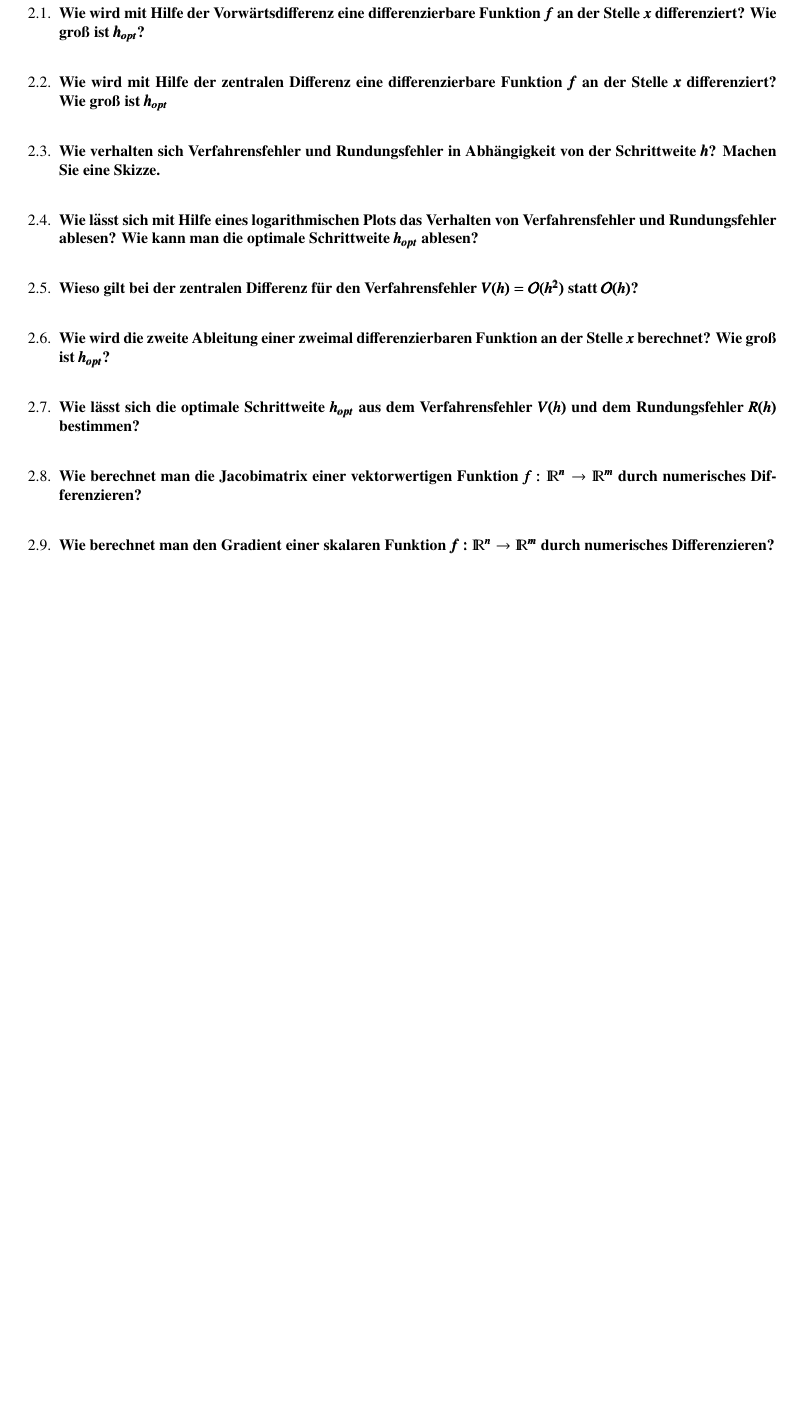
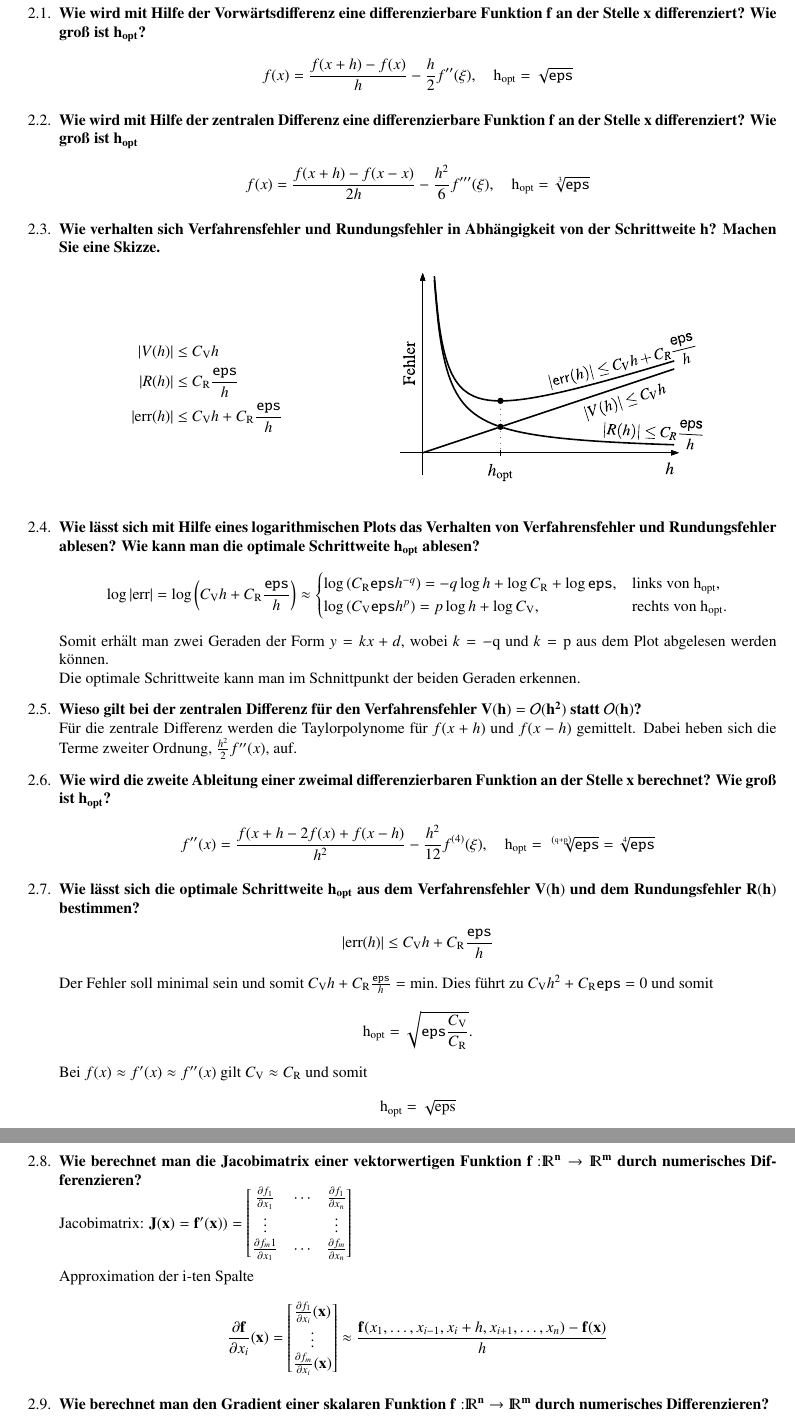
Before and after one commit to Arkonos/NM_Theorie_1718, a LaTeX document (Vorlesung/Fragen.tex, which reads Vorlesung/Kap2.tex): part of page 4 of 6 before the commit and two parts of pages 4 and 5 of 7 after it, the two joined at a grey line, cut so that both start at the same text, the shorter picture padded with empty space. Compiled offline with pdfLaTeX.

Commit message:
almost completing chapter 2; minor fixes in other documents

```diff
--- a/Vorlesung/Kap2.tex
+++ b/Vorlesung/Kap2.tex
@@ -1,13 +1,73 @@
+% !TeX spellcheck = de_AT_frami
 \section{Numerische Differentiation}
 	\begin{enumerate}
-		\item \textbf{Wie wird mit Hilfe der Vorwärtsdifferenz eine differenzierbare Funktion $\pmb{f}$ an der Stelle $\pmb{x}$ differenziert? Wie groß ist $\pmb{h_{opt}}$?}\\
-
-		\item \textbf{Wie wird mit Hilfe der zentralen Differenz eine differenzierbare Funktion $\pmb{f}$ an der Stelle $\pmb{x}$ differenziert? Wie groß ist $\pmb{h_{opt}}$}\\
-		\item \textbf{Wie verhalten sich Verfahrensfehler und Rundungsfehler in Abhängigkeit von der Schrittweite $\pmb{h}$? Machen Sie eine Skizze.}\\
-		\item \textbf{Wie lässt sich mit Hilfe eines logarithmischen Plots das Verhalten von Verfahrensfehler und Rundungsfehler ablesen? Wie kann man die optimale Schrittweite $\pmb{h_{opt}}$ ablesen?}\\
-		\item \textbf{Wieso gilt bei der zentralen Differenz für den Verfahrensfehler $\pmb{V(h)=\mathcal{O}(h^2)}$ statt $\pmb{\mathcal{O}(h)}$?}\\
-		\item \textbf{Wie wird die zweite Ableitung einer zweimal differenzierbaren Funktion an der Stelle $\pmb{x}$ berechnet? Wie groß ist $\pmb{h_{opt}}$?}\\
-		\item \textbf{Wie lässt sich die optimale Schrittweite $\pmb{h_{opt}}$ aus dem Verfahrensfehler $\pmb{V(h)}$ und dem Rundungsfehler $\pmb{R(h)}$ bestimmen?}\\
-		\item \textbf{Wie berechnet man die Jacobimatrix einer vektorwertigen Funktion $\pmb{f:}{\rm I\!R}\pmb{^n} \rightarrow {\rm I\!R}\pmb{^m}$ durch numerisches Differenzieren?}\\
-		\item \textbf{Wie berechnet man den Gradient einer skalaren Funktion $\pmb{f:}{\rm I\!R}\pmb{^n} \rightarrow {\rm I\!R}\pmb{^m}$ durch numerisches Differenzieren?}\\
+		\item \textbf{Wie wird mit Hilfe der Vorwärtsdifferenz eine differenzierbare Funktion $\mathbf{f}$ an der Stelle $\mathbf{x}$ differenziert? Wie groß ist $\mathbf{\text{h}_{\text{opt}}}$?}
+			\begin{align*}
+				f(x)=\frac{f(x+h)-f(x)}{h}-\frac{h}{2}f''(\xi), \quad \text{h}_{\text{opt}}=\sqrt{\texttt{eps}}
+			\end{align*}
+		\item \textbf{Wie wird mit Hilfe der zentralen Differenz eine differenzierbare Funktion $\mathbf{f}$ an der Stelle $\mathbf{x}$ differenziert? Wie groß ist $\mathbf{\text{h}_{\text{opt}}}$}
+			\begin{align*}
+				f(x)=\frac{f(x+h)-f(x-x)}{2h}-\frac{h^2}{6}f'''(\xi), \quad \text{h}_{\text{opt}}=\sqrt[3]{\texttt{eps}}
+			\end{align*}
+		\item \textbf{Wie verhalten sich Verfahrensfehler und Rundungsfehler in Abhängigkeit von der Schrittweite $\mathbf{h}$? Machen Sie eine Skizze.}
+			\begin{figure}[!htbp]
+				\centering
+				\begin{minipage}{.4\textwidth}
+					\centering
+					\begin{align*}
+						|V(h)|&\leq C_\text{V} h \\
+						|R(h)|&\leq C_\text{R} \frac{\texttt{eps}}{h} \\
+						|\text{err}(h)|&\leq C_\text{V} h + C_\text{R} \frac{\texttt{eps}}{h}
+					\end{align*}
+				\end{minipage} %
+				\begin{minipage}{.5\textwidth}
+					\centering
+					\includegraphics[width=0.8\linewidth]{Kap2_1}
+				\end{minipage}
+			\end{figure}
+		\item \textbf{Wie lässt sich mit Hilfe eines logarithmischen Plots das Verhalten von Verfahrensfehler und Rundungsfehler ablesen? Wie kann man die optimale Schrittweite $\mathbf{h_{opt}}$ ablesen?}
+			\begin{align*}
+				\log |\text{err}|=\log \left( C_\text{V} h + C_\text{R} \frac{\texttt{eps}}{h}\right) \approx
+					\begin{cases}
+						\log\left(C_\text{R}\texttt{eps}h^{-q}\right) =-q\log h + \log C_\text{R}+\log\texttt{eps}  , & \text{links von }  \text{h}_\text{opt},\\
+						\log\left(C_\text{V}\texttt{eps}h^p\right) =p\log h + \log C_\text{V} , & \text{rechts von }  \text{h}_\text{opt}.		\\
+					\end{cases}
+			\end{align*}
+			Somit erhält man zwei Geraden der Form $y=kx+d$, wobei $k=-\text{q}$ und $k=\text{p}$ aus dem Plot abgelesen werden können.\\
+			Die optimale Schrittweite kann man im Schnittpunkt der beiden Geraden erkennen.
+		\item \textbf{Wieso gilt bei der zentralen Differenz für den Verfahrensfehler $\mathbf{V(h)=\mathcal{O}(h^2)}$ statt $\mathbf{\mathcal{O}(h)}$?}\\
+			Für die zentrale Differenz werden die Taylorpolynome für $f(x+h)$ und $f(x-h)$ gemittelt. Dabei heben sich die Terme zweiter Ordnung, $\frac{h^2}{2}f''(x)$, auf.
+		\item \textbf{Wie wird die zweite Ableitung einer zweimal differenzierbaren Funktion an der Stelle $\mathbf{x}$ berechnet? Wie groß ist $\mathbf{h_{opt}}$?}
+			\begin{align*}
+				f''(x)=\frac{f(x+h-2f(x)+f(x-h)}{h^2}-\frac{h^2}{12}f^{(4)}(\xi), \quad \text{h}_\text{opt}=\sqrt[\left( \text{q}+\text{p}\right) ]{\texttt{eps}}=\sqrt[4]{\texttt{eps}}
+			\end{align*}
+		\item \textbf{Wie lässt sich die optimale Schrittweite $\mathbf{h_{opt}}$ aus dem Verfahrensfehler $\mathbf{V(h)}$ und dem Rundungsfehler $\mathbf{R(h)}$ bestimmen?}
+			\begin{align*}
+				|\text{err}(h)|&\leq C_\text{V} h + C_\text{R} \frac{\texttt{eps}}{h}
+			\end{align*}
+			Der Fehler soll minimal sein und somit $C_\text{V} h + C_\text{R} \frac{\texttt{eps}}{h}=\text{min}.$ Dies führt zu $C_\text{V} h^2 + C_\text{R}\texttt{eps}=0$ und somit
+			\begin{align*}
+				\text{h}_\text{opt}=\sqrt{\texttt{eps}\frac{C_\text{V}}{C_\text{R}}}.
+			\end{align*}
+			Bei $f(x)\approx f'(x) \approx f''(x)$ gilt $C_\text{V} \approx C_\text{R}$ und somit
+			\begin{align*}
+				\text{h}_\text{opt}&=\sqrt{\text{eps}}
+			\end{align*}
+		\item \textbf{Wie berechnet man die Jacobimatrix einer vektorwertigen Funktion $\mathbf{f:}{\rm I\!R}\mathbf{^n} \rightarrow {\rm I\!R}\mathbf{^m}$ durch numerisches Differenzieren?}\\
+			Jacobimatrix: $\mathbf{J(x)}=\mathbf{f'(x)})=\begin{bmatrix}
+				\frac{\partial f_1}{\partial x_1} & \cdots & \frac{\partial f_1}{\partial x_n} \\
+				\vdots &  & \vdots \\
+				\frac{\partial f_m1}{\partial x_1} & \cdots & \frac{\partial f_m}{\partial x_n}
+			\end{bmatrix}$ \\\\
+			Approximation der i-ten Spalte
+			\begin{align*}
+				\frac{\partial \mathbf{f}}{\partial x_i}(\mathbf{x})=
+					\begin{bmatrix}
+						\frac{\partial f_1}{\partial x_i}(\mathbf{x}) \\
+						\vdots \\
+						\frac{\partial f_m}{\partial x_i}(\mathbf{x})
+					\end{bmatrix}
+					\approx \frac{\mathbf{f}(x_1,\dots,x_{i-1},x_i+h,x_{i+1},\dots,x_n)-\mathbf{f(x)}}{h}
+			\end{align*}
+		\item \textbf{Wie berechnet man den Gradient einer skalaren Funktion $\mathbf{f:}{\rm I\!R}\mathbf{^n} \rightarrow {\rm I\!R}\mathbf{^m}$ durch numerisches Differenzieren?}\\
 	\end{enumerate}
```
Also changed, not shown: UE/UE4/Theorie_UE4.tex (+1 -1 lines), UE/UE7/Theorie_UE7.tex (+1 -1 lines), UE/UE9/Theorie_UE9.tex (+22 -4 lines), Vorlesung/Kap1.tex (+3 -2 lines), UE/UE4/Theorie_UE4.pdf, UE/UE6/Theorie_UE6.pdf, UE/UE7/Theorie_UE7.pdf, UE/UE8/Theorie_UE8.pdf, UE/UE9/Theorie_UE9.pdf, Vorlesung/Fragen.pdf, Vorlesung/Kap2_1.eps (added).
